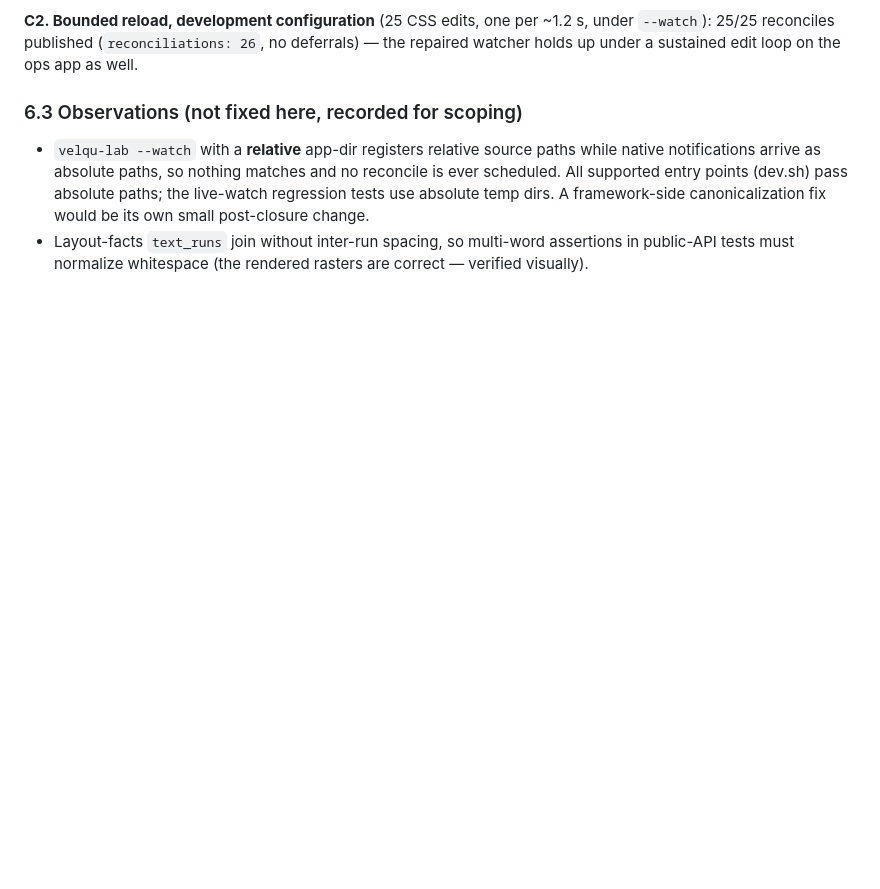
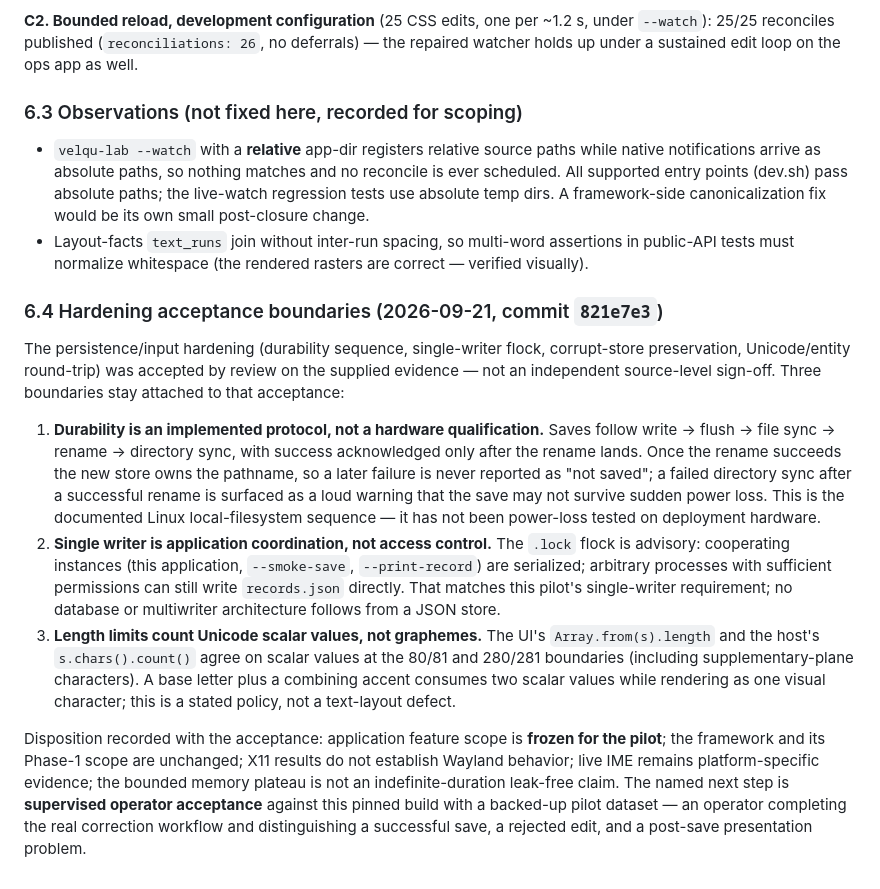
Before and after one commit to ther12k/velqu-view-starter, a Markdown page: docs/verification.md, the part around the change. GitHub-like rendering; blank space fills up the shorter version.

Commit message:
docs: record hardening acceptance boundaries (§6.4)
Attaches the three review boundaries to the 821e7e3 acceptance:
durability as an implemented protocol (not power-loss hardware
qualified, with the rename/directory-sync error semantics stated),
flock as advisory application coordination (not access control), and
length limits as Unicode scalar-value counts (not graphemes). Also
records the disposition: pilot feature scope frozen, framework
unchanged, and supervised operator acceptance as the named next step.

```diff
--- a/docs/verification.md
+++ b/docs/verification.md
@@ -290,3 +290,44 @@ under a sustained edit loop on the ops app as well.
 - Layout-facts `text_runs` join without inter-run spacing, so
   multi-word assertions in public-API tests must normalize whitespace
   (the rendered rasters are correct — verified visually).
+
+### 6.4 Hardening acceptance boundaries (2026-09-21, commit `821e7e3`)
+
+The persistence/input hardening (durability sequence, single-writer
+flock, corrupt-store preservation, Unicode/entity round-trip) was
+accepted by review on the supplied evidence — not an independent
+source-level sign-off. Three boundaries stay attached to that
+acceptance:
+
+1. **Durability is an implemented protocol, not a hardware
+   qualification.** Saves follow write → flush → file sync → rename →
+   directory sync, with success acknowledged only after the rename
+   lands. Once the rename succeeds the new store owns the pathname, so
+   a later failure is never reported as "not saved"; a failed
+   directory sync after a successful rename is surfaced as a loud
+   warning that the save may not survive sudden power loss. This is
+   the documented Linux local-filesystem sequence — it has not been
+   power-loss tested on deployment hardware.
+2. **Single writer is application coordination, not access control.**
+   The `.lock` flock is advisory: cooperating instances (this
+   application, `--smoke-save`, `--print-record`) are serialized;
+   arbitrary processes with sufficient permissions can still write
+   `records.json` directly. That matches this pilot's single-writer
+   requirement; no database or multiwriter architecture follows from
+   a JSON store.
+3. **Length limits count Unicode scalar values, not graphemes.** The
+   UI's `Array.from(s).length` and the host's `s.chars().count()` agree
+   on scalar values at the 80/81 and 280/281 boundaries (including
+   supplementary-plane characters). A base letter plus a combining
+   accent consumes two scalar values while rendering as one visual
+   character; this is a stated policy, not a text-layout defect.
+
+Disposition recorded with the acceptance: application feature scope is
+**frozen for the pilot**; the framework and its Phase-1 scope are
+unchanged; X11 results do not establish Wayland behavior; live IME
+remains platform-specific evidence; the bounded memory plateau is not
+an indefinite-duration leak-free claim. The named next step is
+**supervised operator acceptance** against this pinned build with a
+backed-up pilot dataset — an operator completing the real correction
+workflow and distinguishing a successful save, a rejected edit, and a
+post-save presentation problem.
```
